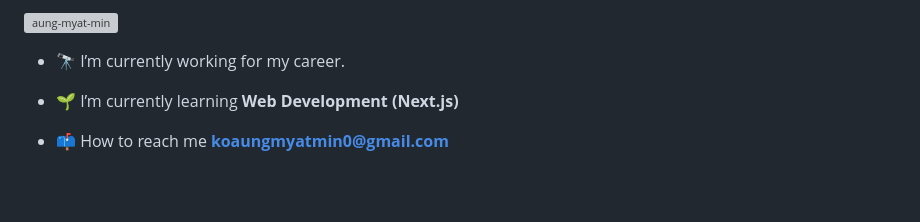
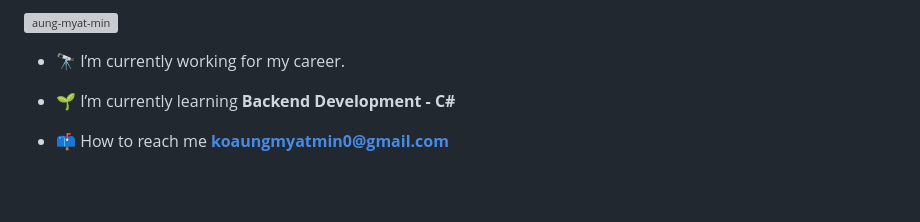
Before and after one commit to Aung-myat-min/Aung-myat-min, a Markdown page: README.md, the part around the change. GitHub-like rendering; grey boxes are pictures that could not be loaded.

```diff
--- a/README.md
+++ b/README.md
@@ -9,7 +9,7 @@
 
 - 🔭 I’m currently working for my career.
 
-- 🌱 I’m currently learning **Web Development (Next.js)**
+- 🌱 I’m currently learning **Backend Development - C#**
 
 - 📫 How to reach me **koaungmyatmin0@gmail.com**
 
```
